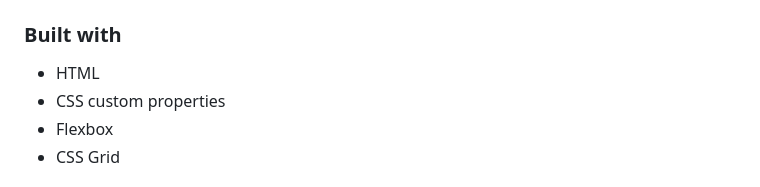
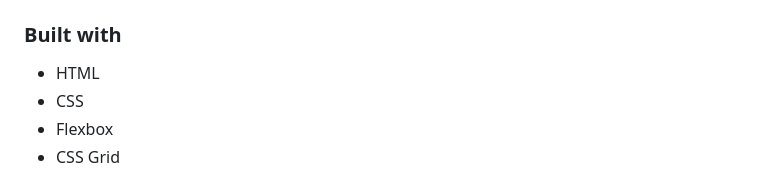
Before and after one commit to federick-pabalate/frontendmentor-qr-code, a Markdown page: README.md, the part around the change. Drawn GitHub-style.

Commit message:
Remove custom properties in README.md

```diff
--- a/README.md
+++ b/README.md
@@ -30,7 +30,7 @@ This is a solution to the [QR code component challenge on Frontend Mentor](https
 ### Built with
 
 - HTML
-- CSS custom properties
+- CSS
 - Flexbox
 - CSS Grid
 
```
